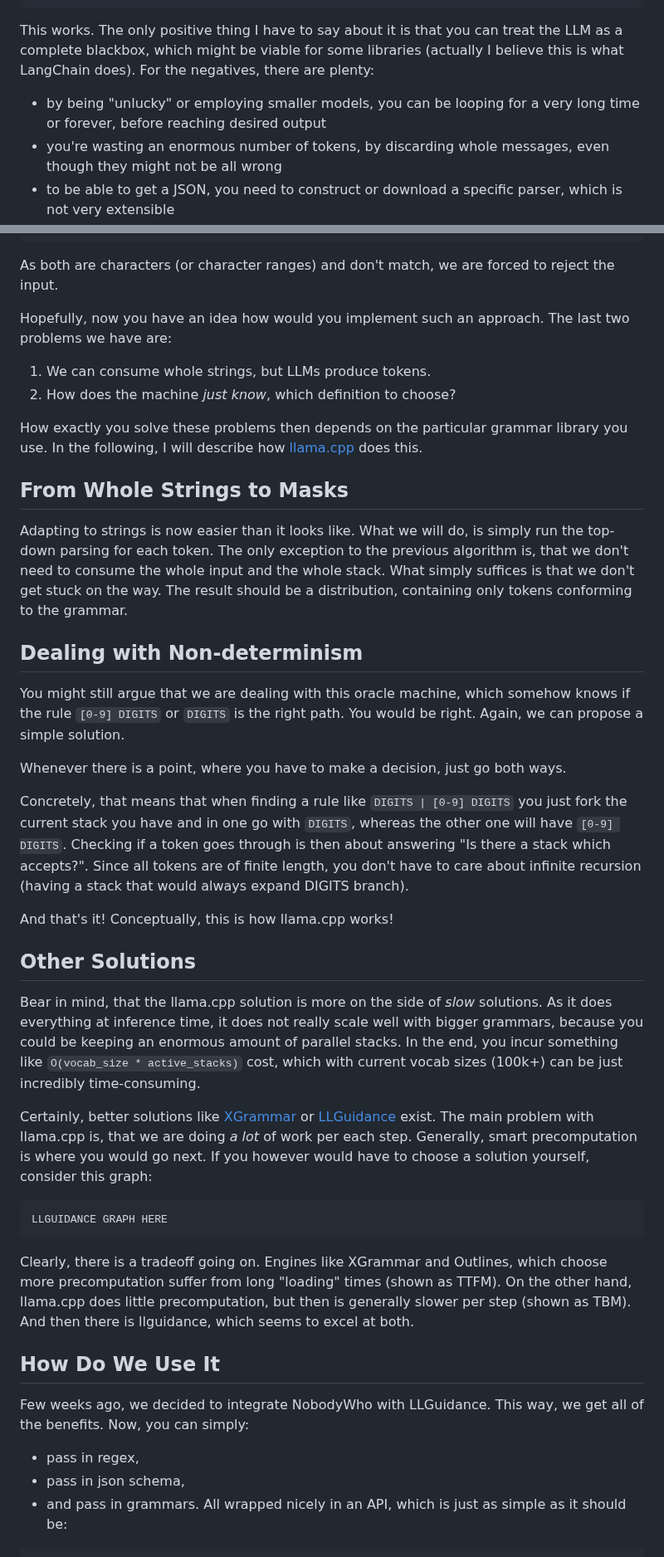
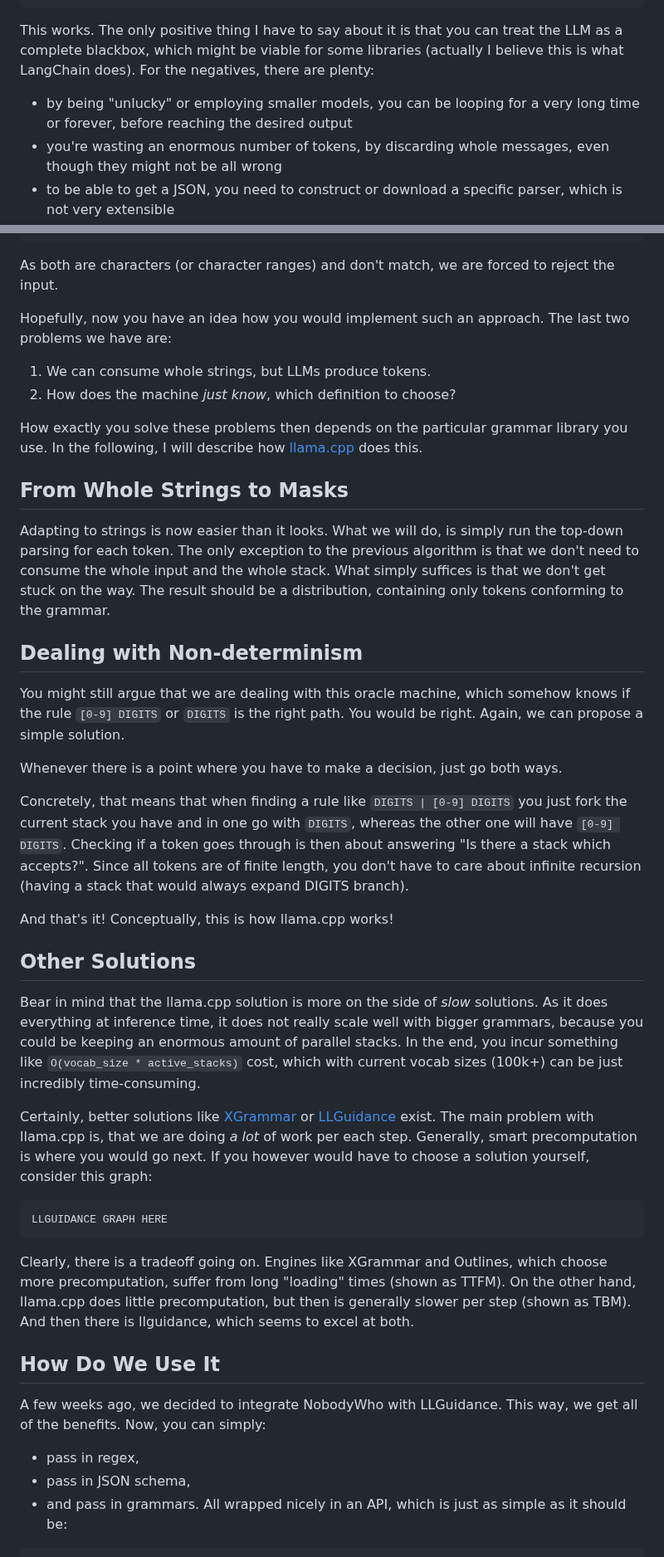
Before and after one commit to nobodywho-ooo/website, a Markdown page: src/posts/2026-05-18---LLM-Give-Me-A-JSON-Please.md, 2 parts joined by grey strips. Shown at 83% size. Rendered like a GitHub page.

````diff
--- a/src/posts/2026-05-18---LLM-Give-Me-A-JSON-Please.md
+++ b/src/posts/2026-05-18---LLM-Give-Me-A-JSON-Please.md
@@ -41,7 +41,7 @@ while True:
 ```
 This works. The only positive thing I have to say about it is that you can treat the LLM as a complete blackbox, which might
 be viable for some libraries (actually I believe this is what LangChain does). For the negatives, there are plenty:
-- by being "unlucky" or employing smaller models, you can be looping for a very long time or forever, before reaching desired output
+- by being "unlucky" or employing smaller models, you can be looping for a very long time or forever, before reaching the desired output
 - you're wasting an enormous number of tokens, by discarding whole messages, even though they might not be all wrong
 - to be able to get a JSON, you need to construct or download a specific parser, which is not very extensible
 
@@ -226,7 +226,7 @@ string: .14
 ```
 As both are characters (or character ranges) and don't match, we are forced to reject the input.
 
-Hopefully, now you have an idea how would you implement such an approach.
+Hopefully, now you have an idea how you would implement such an approach.
 The last two problems we have are:
 1. We can consume whole strings, but LLMs produce tokens.
 2. How does the machine _just know_, which definition to choose?
@@ -236,8 +236,8 @@ In the following, I will describe how [llama.cpp](https://github.com/ggml-org/ll
 
 ## From Whole Strings to Masks
 
-Adapting to strings is now easier than it looks like. What we will do, is simply run the top-down parsing for each token.
-The only exception to the previous algorithm is, that we don't need to consume the whole input and the whole stack.
+Adapting to strings is now easier than it looks. What we will do, is simply run the top-down parsing for each token.
+The only exception to the previous algorithm is that we don't need to consume the whole input and the whole stack.
 What simply suffices is that we don't get stuck on the way. The result should be a distribution, containing only tokens
 conforming to the grammar.
 
@@ -246,7 +246,7 @@ conforming to the grammar.
 You might still argue that we are dealing with this oracle machine, which somehow knows
 if the rule `[0-9] DIGITS` or `DIGITS` is the right path. You would be right. Again, we can propose a simple solution.
 
-Whenever there is a point, where you have to make a decision, just go both ways.
+Whenever there is a point where you have to make a decision, just go both ways.
 
 Concretely, that means that when finding a rule like `DIGITS | [0-9] DIGITS` you just fork the current stack you have
 and in one go with `DIGITS`, whereas the other one will have `[0-9] DIGITS`. Checking if a token goes through
@@ -257,7 +257,7 @@ And that's it! Conceptually, this is how llama.cpp works!
 
 ## Other Solutions
 
-Bear in mind, that the llama.cpp solution is more on the side of _slow_ solutions. As it does everything
+Bear in mind that the llama.cpp solution is more on the side of _slow_ solutions. As it does everything
 at inference time, it does not really scale well with bigger grammars, because you could be keeping
 an enormous amount of parallel stacks. In the end, you incur something like `O(vocab_size * active_stacks)` cost,
 which with current vocab sizes (100k+) can be just incredibly time-consuming.
@@ -268,15 +268,15 @@ If you however would have to choose a solution yourself, consider this graph:
 ```
 LLGUIDANCE GRAPH HERE
 ```
-Clearly, there is a tradeoff going on. Engines like XGrammar and Outlines, which choose more precomputation suffer
+Clearly, there is a tradeoff going on. Engines like XGrammar and Outlines, which choose more precomputation, suffer
 from long "loading" times (shown as TTFM). On the other hand, llama.cpp does little precomputation, but then is generally slower
 per step (shown as TBM). And then there is llguidance, which seems to excel at both.
 
 ## How Do We Use It
 
-Few weeks ago, we decided to integrate NobodyWho with LLGuidance. This way, we get all of the benefits. Now, you can simply:
+A few weeks ago, we decided to integrate NobodyWho with LLGuidance. This way, we get all of the benefits. Now, you can simply:
 - pass in regex,
-- pass in json schema,
+- pass in JSON schema,
 - and pass in grammars.
 All wrapped nicely in an API, which is just as simple as it should be:
 ```python
````
Also changed, not shown: other parts of src/posts/2026-05-18---LLM-Give-Me-A-JSON-Please.md (+10 -10 lines).
